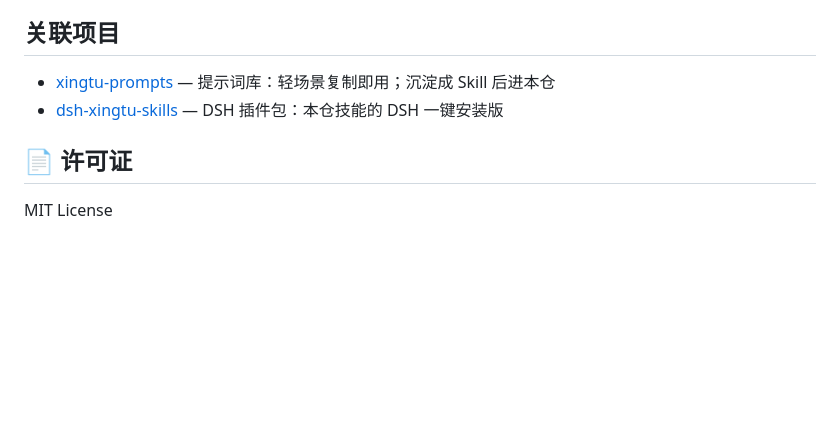
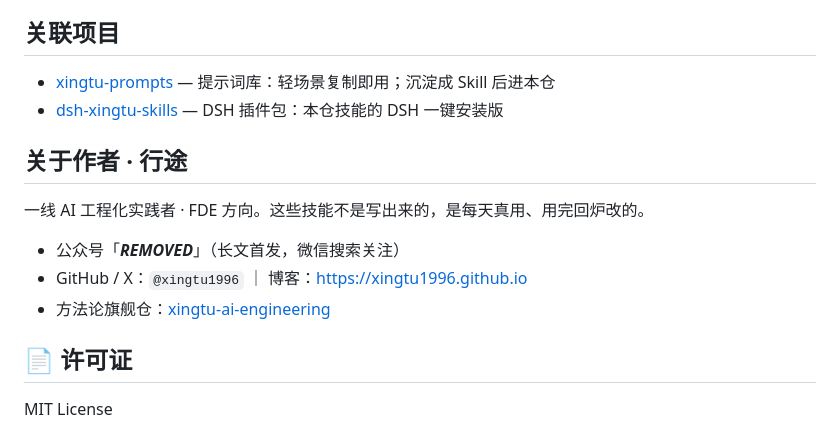
Before and after one commit to xingtu1996/xingtu-skills, a Markdown page: README.md, the part around the change. Rendered like a GitHub page; blank space fills up the shorter version.

Commit message:
chore(api-sync): 更新 README.md

```diff
--- a/README.md
+++ b/README.md
@@ -85,6 +85,14 @@ cp -r skills/<skill-name> ~/.claude/skills/
 - [xingtu-prompts](https://github.com/xingtu1996/xingtu-prompts) — 提示词库：轻场景复制即用；沉淀成 Skill 后进本仓
 - [dsh-xingtu-skills](https://github.com/xingtu1996/dsh-xingtu-skills) — DSH 插件包：本仓技能的 DSH 一键安装版
 
+## 关于作者 · 行途
+
+一线 AI 工程化实践者 · FDE 方向。这些技能不是写出来的，是每天真用、用完回炉改的。
+
+- 公众号「*****REMOVED*****」（长文首发，微信搜索关注）
+- GitHub / X：`@xingtu1996` ｜ 博客：https://xingtu1996.github.io
+- 方法论旗舰仓：[xingtu-ai-engineering](https://github.com/xingtu1996/xingtu-ai-engineering)
+
 ## 📄 许可证
 
 MIT License
```
